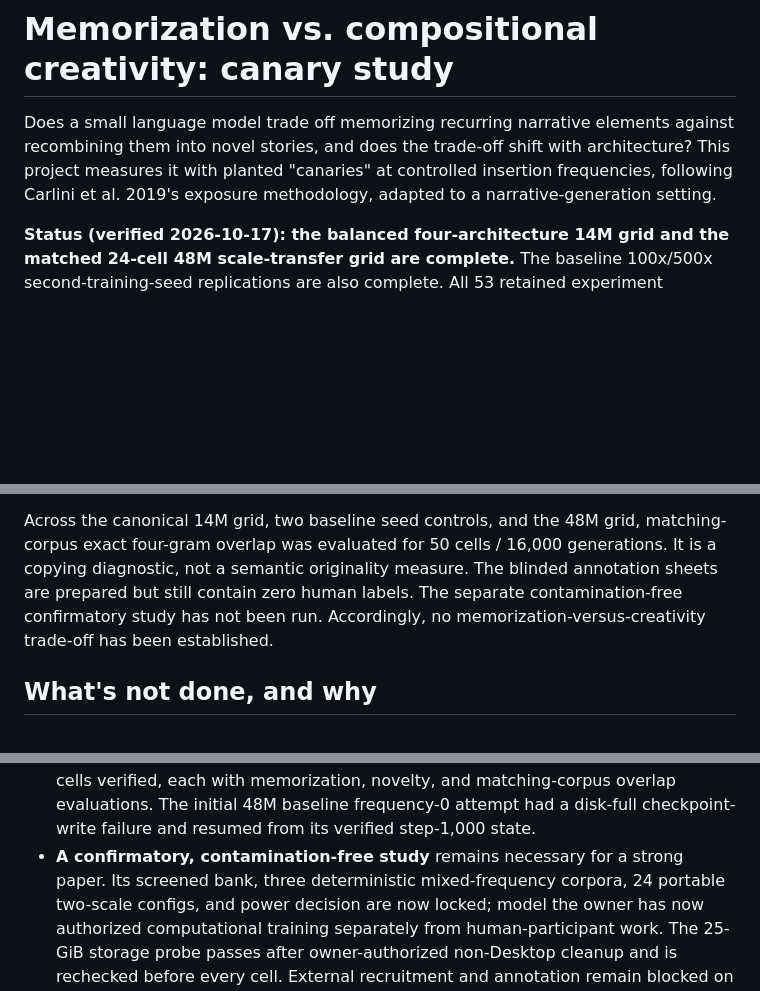
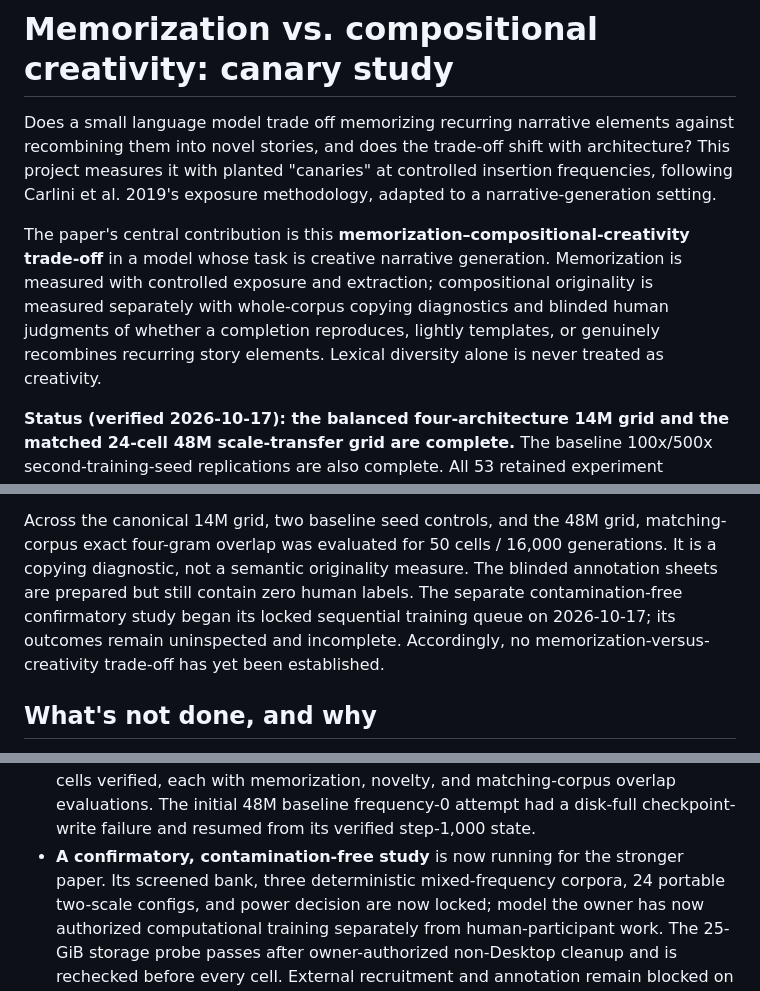
Before and after one commit to Aaravkhanal/canary-memorization-study, a Markdown page: README.md, 3 parts joined by grey strips. GitHub-like rendering; blank space fills up the shorter version.

Commit message:
Center narrative creativity tradeoff framing

```diff
--- a/README.md
+++ b/README.md
@@ -4,6 +4,12 @@ Does a small language model trade off memorizing recurring narrative elements ag
 stories, and does the trade-off shift with architecture? This project measures it with planted "canaries" at
 controlled insertion frequencies, following Carlini et al. 2019's exposure methodology, adapted to a
 narrative-generation setting.
+
+The paper's central contribution is this **memorization–compositional-creativity trade-off** in a model whose
+task is creative narrative generation. Memorization is measured with controlled exposure and extraction;
+compositional originality is measured separately with whole-corpus copying diagnostics and blinded human
+judgments of whether a completion reproduces, lightly templates, or genuinely recombines recurring story
+elements. Lexical diversity alone is never treated as creativity.
 
 **Status (verified 2026-10-17): the balanced four-architecture 14M grid and the matched 24-cell 48M
 scale-transfer grid are complete.**
@@ -45,8 +51,9 @@ Per-run durations, checkpoint validation, and failure records are summarized in
 Across the canonical 14M grid, two baseline seed controls, and the 48M grid, matching-corpus exact four-gram
 overlap was evaluated for 50 cells / 16,000 generations. It is a copying diagnostic, not a semantic originality
 measure. The blinded annotation sheets are prepared but still contain zero human labels. The separate
-contamination-free confirmatory study has not been run. Accordingly, no memorization-versus-creativity trade-off
-has been established.
+contamination-free confirmatory study began its locked sequential training queue on 2026-10-17; its outcomes
+remain uninspected and incomplete. Accordingly, no memorization-versus-creativity trade-off has yet been
+established.
 
 ## What's not done, and why
 
@@ -63,7 +70,7 @@ has been established.
 - Baseline 100x/500x training-seed replications are complete. The 48M arm has all 24 cells verified, each with
   memorization, novelty, and matching-corpus overlap evaluations. The initial 48M baseline frequency-0 attempt had
   a disk-full checkpoint-write failure and resumed from its verified step-1,000 state.
-- **A confirmatory, contamination-free study** remains necessary for a strong paper. Its screened bank, three
+- **A confirmatory, contamination-free study** is now running for the stronger paper. Its screened bank, three
   deterministic mixed-frequency corpora, 24 portable two-scale configs, and power decision are now locked; model
   the owner has now authorized computational training separately from human-participant work. The 25-GiB storage
   probe passes after owner-authorized non-Desktop cleanup and is rechecked before every cell. External recruitment
```
Also changed, not shown: docs/DRAFT_PAPER.md (+6 -0 lines), docs/PUBLICATION_READINESS.md (+6 -0 lines).
